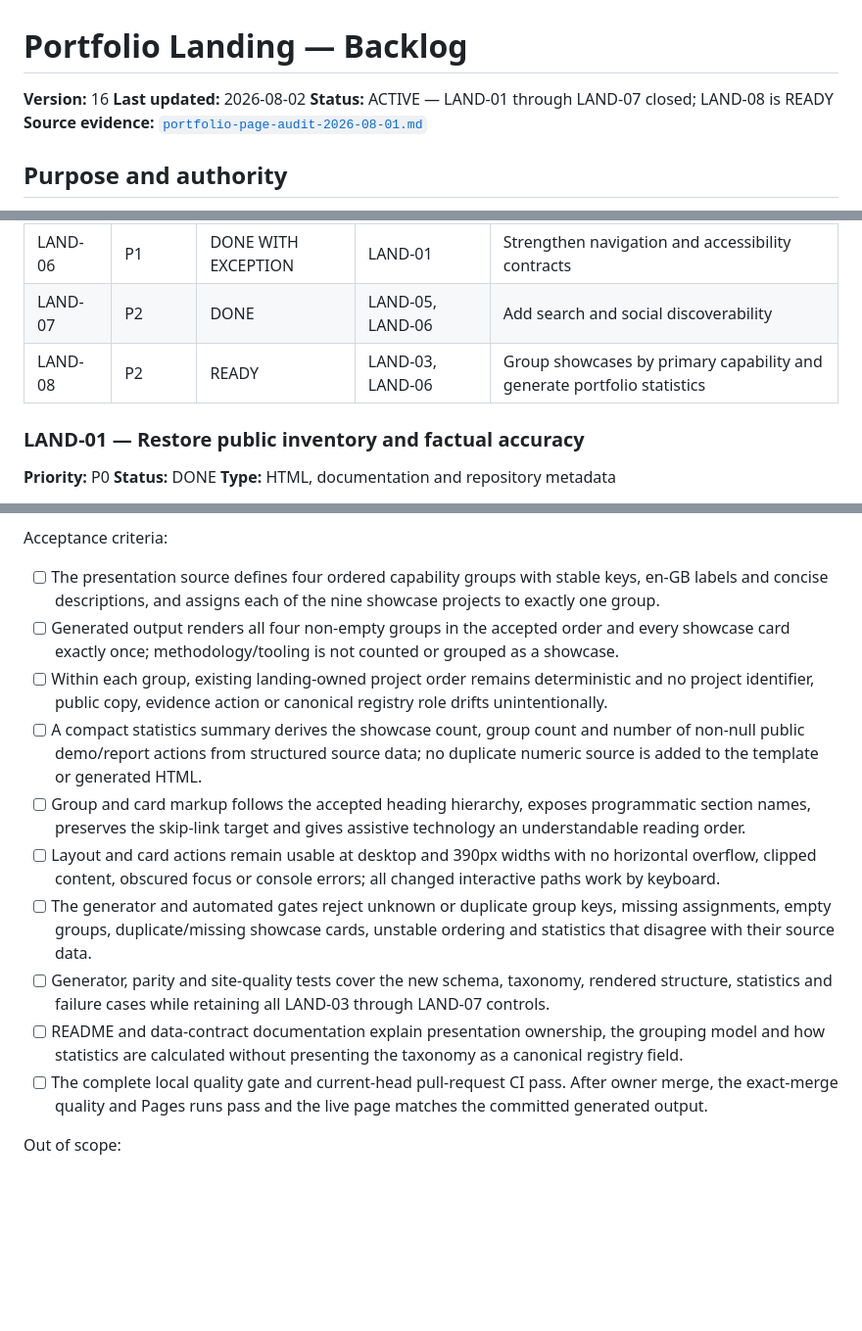
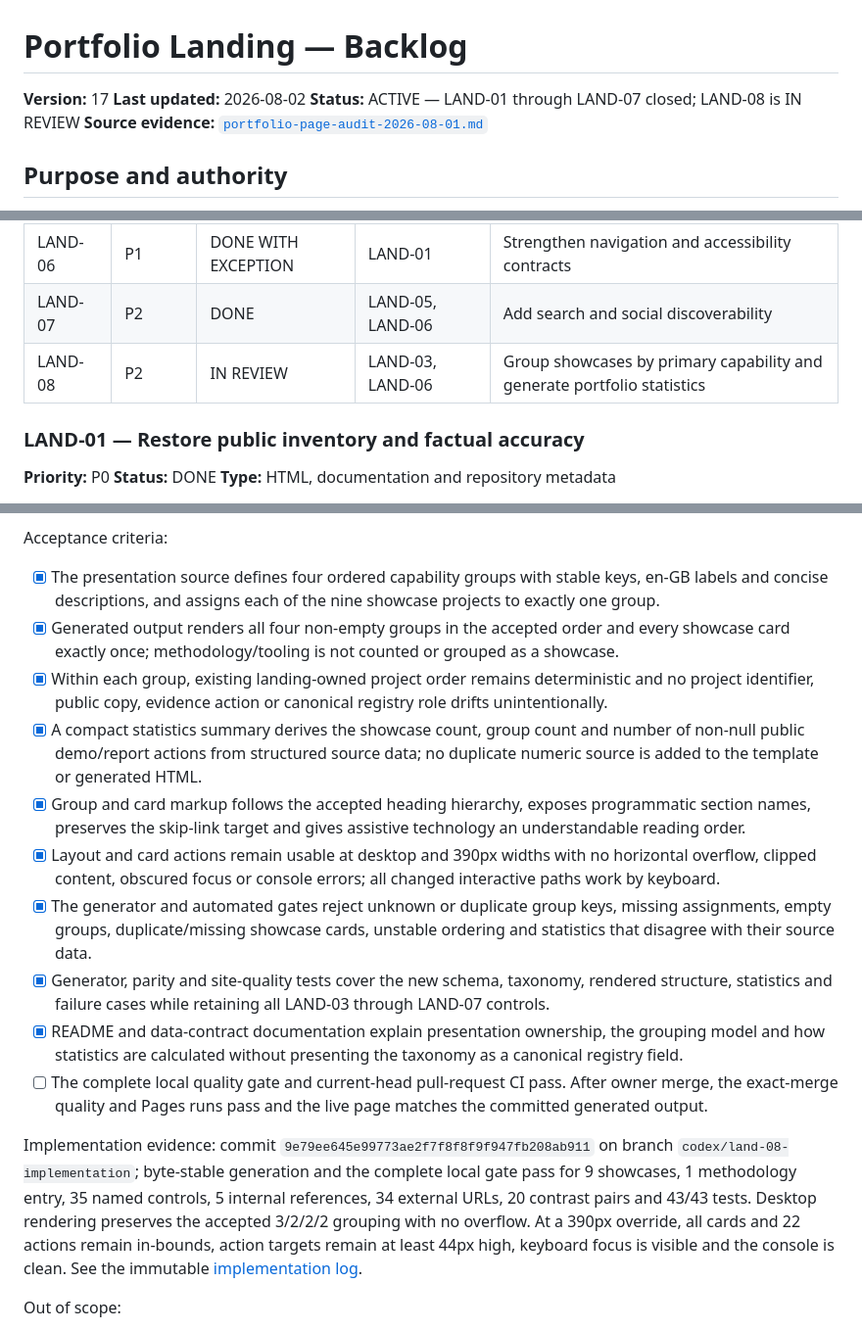
Before and after one commit to GBrooks1970/portfolio, a Markdown page: docs/backlog.md, 3 parts joined by grey strips. Shown at 98% size. Rendered like a GitHub page; blank space fills up the shorter version.

Commit message:
Record LAND-08 implementation evidence

```diff
--- a/docs/backlog.md
+++ b/docs/backlog.md
@@ -1,8 +1,8 @@
 # Portfolio Landing — Backlog
 
-**Version:** 16
+**Version:** 17
 **Last updated:** 2026-08-02
-**Status:** ACTIVE — LAND-01 through LAND-07 closed; LAND-08 is READY
+**Status:** ACTIVE — LAND-01 through LAND-07 closed; LAND-08 is IN REVIEW
 **Source evidence:** [`portfolio-page-audit-2026-08-01.md`](portfolio-page-audit-2026-08-01.md)
 
 ## Purpose and authority
@@ -60,7 +60,7 @@ Do not promote a candidate improvement into required work without recording the
 | LAND-05 | P1 | DONE | — | Add publication-quality automated gates |
 | LAND-06 | P1 | DONE WITH EXCEPTION | LAND-01 | Strengthen navigation and accessibility contracts |
 | LAND-07 | P2 | DONE | LAND-05, LAND-06 | Add search and social discoverability |
-| LAND-08 | P2 | READY | LAND-03, LAND-06 | Group showcases by primary capability and generate portfolio statistics |
+| LAND-08 | P2 | IN REVIEW | LAND-03, LAND-06 | Group showcases by primary capability and generate portfolio statistics |
 
 ### LAND-01 — Restore public inventory and factual accuracy
 
@@ -449,31 +449,39 @@ Accepted design:
 
 Acceptance criteria:
 
-- [ ] The presentation source defines four ordered capability groups with stable keys, en-GB labels
+- [x] The presentation source defines four ordered capability groups with stable keys, en-GB labels
       and concise descriptions, and assigns each of the nine showcase projects to exactly one group.
-- [ ] Generated output renders all four non-empty groups in the accepted order and every showcase
+- [x] Generated output renders all four non-empty groups in the accepted order and every showcase
       card exactly once; methodology/tooling is not counted or grouped as a showcase.
-- [ ] Within each group, existing landing-owned project order remains deterministic and no project
+- [x] Within each group, existing landing-owned project order remains deterministic and no project
       identifier, public copy, evidence action or canonical registry role drifts unintentionally.
-- [ ] A compact statistics summary derives the showcase count, group count and number of non-null
+- [x] A compact statistics summary derives the showcase count, group count and number of non-null
       public demo/report actions from structured source data; no duplicate numeric source is added to
       the template or generated HTML.
-- [ ] Group and card markup follows the accepted heading hierarchy, exposes programmatic section
+- [x] Group and card markup follows the accepted heading hierarchy, exposes programmatic section
       names, preserves the skip-link target and gives assistive technology an understandable reading
       order.
-- [ ] Layout and card actions remain usable at desktop and 390px widths with no horizontal overflow,
+- [x] Layout and card actions remain usable at desktop and 390px widths with no horizontal overflow,
       clipped content, obscured focus or console errors; all changed interactive paths work by
       keyboard.
-- [ ] The generator and automated gates reject unknown or duplicate group keys, missing assignments,
+- [x] The generator and automated gates reject unknown or duplicate group keys, missing assignments,
       empty groups, duplicate/missing showcase cards, unstable ordering and statistics that disagree
       with their source data.
-- [ ] Generator, parity and site-quality tests cover the new schema, taxonomy, rendered structure,
+- [x] Generator, parity and site-quality tests cover the new schema, taxonomy, rendered structure,
       statistics and failure cases while retaining all LAND-03 through LAND-07 controls.
-- [ ] README and data-contract documentation explain presentation ownership, the grouping model and
+- [x] README and data-contract documentation explain presentation ownership, the grouping model and
       how statistics are calculated without presenting the taxonomy as a canonical registry field.
 - [ ] The complete local quality gate and current-head pull-request CI pass. After owner merge, the
       exact-merge quality and Pages runs pass and the live page matches the committed generated
       output.
+
+Implementation evidence: commit `9e79ee645e99773ae2f7f8f8f9f947fb208ab911` on branch
+`codex/land-08-implementation`; byte-stable generation and the complete local gate pass for 9
+showcases, 1 methodology entry, 35 named controls, 5 internal references, 34 external URLs, 20
+contrast pairs and 43/43 tests. Desktop rendering preserves the accepted 3/2/2/2 grouping with no
+overflow. At a 390px override, all cards and 22 actions remain in-bounds, action targets remain at
+least 44px high, keyboard focus is visible and the console is clean. See the immutable
+[implementation log](implementation-logs/2026-08-02_land-08-information-architecture.md).
 
 Out of scope:
 
```
Also changed, not shown: other parts of docs/backlog.md (+1 -1 lines), docs/implementation-logs/2026-08-02_land-08-information-architecture.md (added, +107 -0 lines).
